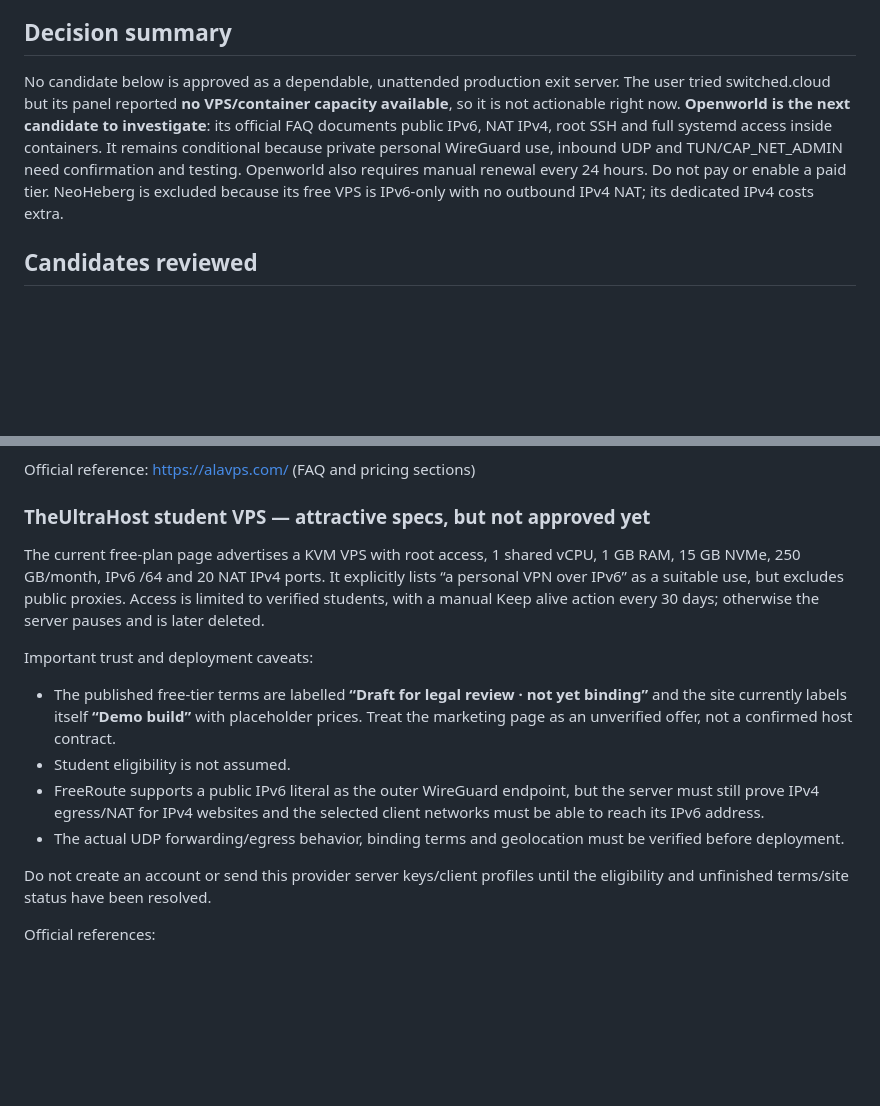
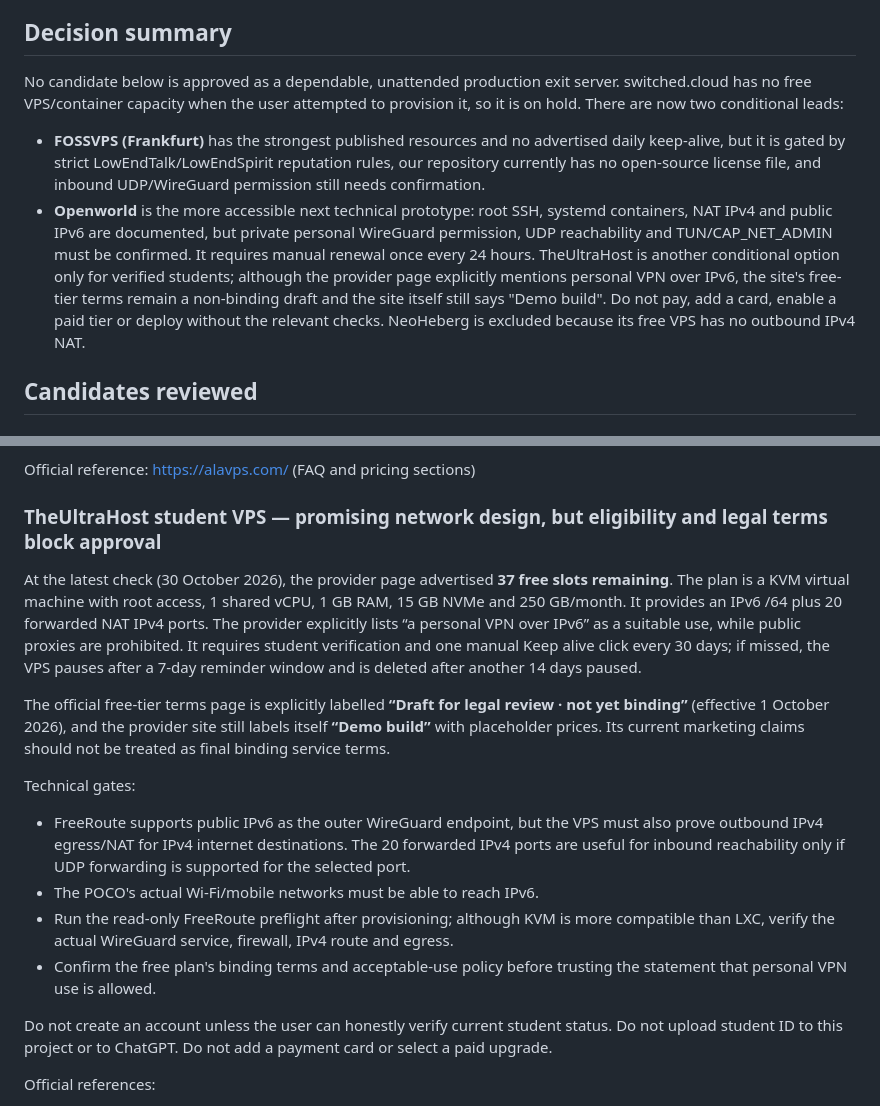
Before and after one commit to arturwarlord/VPN, a Markdown page: docs/FREE_HOST_RESEARCH.md, 2 parts joined by grey strips. Rendered like a GitHub page; blank space fills up the shorter version.

Commit message:
docs: evaluate FOSSVPS and refresh free host eligibility

```diff
--- a/docs/FREE_HOST_RESEARCH.md
+++ b/docs/FREE_HOST_RESEARCH.md
@@ -5,7 +5,10 @@
 
 ## Decision summary
 
-No candidate below is approved as a dependable, unattended production exit server. The user tried switched.cloud but its panel reported **no VPS/container capacity available**, so it is not actionable right now. **Openworld is the next candidate to investigate**: its official FAQ documents public IPv6, NAT IPv4, root SSH and full systemd access inside containers. It remains conditional because private personal WireGuard use, inbound UDP and TUN/CAP_NET_ADMIN need confirmation and testing. Openworld also requires manual renewal every 24 hours. Do not pay or enable a paid tier. NeoHeberg is excluded because its free VPS is IPv6-only with no outbound IPv4 NAT; its dedicated IPv4 costs extra.
+No candidate below is approved as a dependable, unattended production exit server. switched.cloud has no free VPS/container capacity when the user attempted to provision it, so it is on hold. There are now two conditional leads:
+- **FOSSVPS (Frankfurt)** has the strongest published resources and no advertised daily keep-alive, but it is gated by strict LowEndTalk/LowEndSpirit reputation rules, our repository currently has no open-source license file, and inbound UDP/WireGuard permission still needs confirmation.
+- **Openworld** is the more accessible next technical prototype: root SSH, systemd containers, NAT IPv4 and public IPv6 are documented, but private personal WireGuard permission, UDP reachability and TUN/CAP_NET_ADMIN must be confirmed. It requires manual renewal once every 24 hours.
+TheUltraHost is another conditional option only for verified students; although the provider page explicitly mentions personal VPN over IPv6, the site's free-tier terms remain a non-binding draft and the site itself still says "Demo build". Do not pay, add a card, enable a paid tier or deploy without the relevant checks. NeoHeberg is excluded because its free VPS has no outbound IPv4 NAT.
 
 ## Candidates reviewed
 
@@ -60,17 +63,19 @@ The current official site advertises root SSH, KVM, a dedicated IPv4 and IPv6, b
 
 Official reference: https://alavps.com/ (FAQ and pricing sections)
 
-### TheUltraHost student VPS — attractive specs, but not approved yet
+### TheUltraHost student VPS — promising network design, but eligibility and legal terms block approval
 
-The current free-plan page advertises a KVM VPS with root access, 1 shared vCPU, 1 GB RAM, 15 GB NVMe, 250 GB/month, IPv6 /64 and 20 NAT IPv4 ports. It explicitly lists “a personal VPN over IPv6” as a suitable use, but excludes public proxies. Access is limited to verified students, with a manual Keep alive action every 30 days; otherwise the server pauses and is later deleted.
+At the latest check (30 October 2026), the provider page advertised **37 free slots remaining**. The plan is a KVM virtual machine with root access, 1 shared vCPU, 1 GB RAM, 15 GB NVMe and 250 GB/month. It provides an IPv6 /64 plus 20 forwarded NAT IPv4 ports. The provider explicitly lists “a personal VPN over IPv6” as a suitable use, while public proxies are prohibited. It requires student verification and one manual Keep alive click every 30 days; if missed, the VPS pauses after a 7-day reminder window and is deleted after another 14 days paused.
 
-Important trust and deployment caveats:
-- The published free-tier terms are labelled **“Draft for legal review · not yet binding”** and the site currently labels itself **“Demo build”** with placeholder prices. Treat the marketing page as an unverified offer, not a confirmed host contract.
-- Student eligibility is not assumed.
-- FreeRoute supports a public IPv6 literal as the outer WireGuard endpoint, but the server must still prove IPv4 egress/NAT for IPv4 websites and the selected client networks must be able to reach its IPv6 address.
-- The actual UDP forwarding/egress behavior, binding terms and geolocation must be verified before deployment.
+The official free-tier terms page is explicitly labelled **“Draft for legal review · not yet binding”** (effective 1 October 2026), and the provider site still labels itself **“Demo build”** with placeholder prices. Its current marketing claims should not be treated as final binding service terms.
 
-Do not create an account or send this provider server keys/client profiles until the eligibility and unfinished terms/site status have been resolved.
+Technical gates:
+- FreeRoute supports public IPv6 as the outer WireGuard endpoint, but the VPS must also prove outbound IPv4 egress/NAT for IPv4 internet destinations. The 20 forwarded IPv4 ports are useful for inbound reachability only if UDP forwarding is supported for the selected port.
+- The POCO's actual Wi-Fi/mobile networks must be able to reach IPv6.
+- Run the read-only FreeRoute preflight after provisioning; although KVM is more compatible than LXC, verify the actual WireGuard service, firewall, IPv4 route and egress.
+- Confirm the free plan's binding terms and acceptable-use policy before trusting the statement that personal VPN use is allowed.
+
+Do not create an account unless the user can honestly verify current student status. Do not upload student ID to this project or to ChatGPT. Do not add a payment card or select a paid upgrade.
 
 Official references:
 - Plan and requirements: https://theultrahost.com/free-vps
```
Also changed, not shown: other parts of docs/FREE_HOST_RESEARCH.md (+22 -0 lines).
